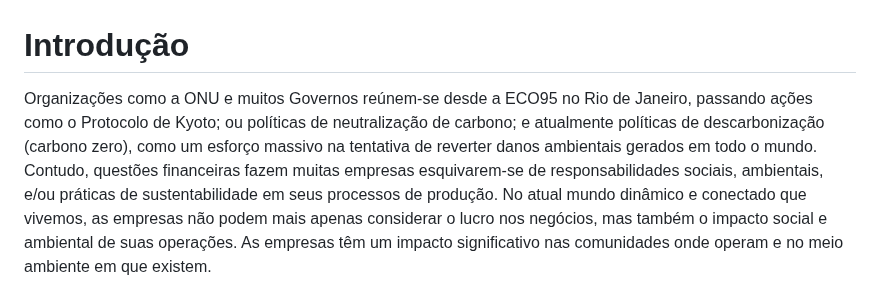
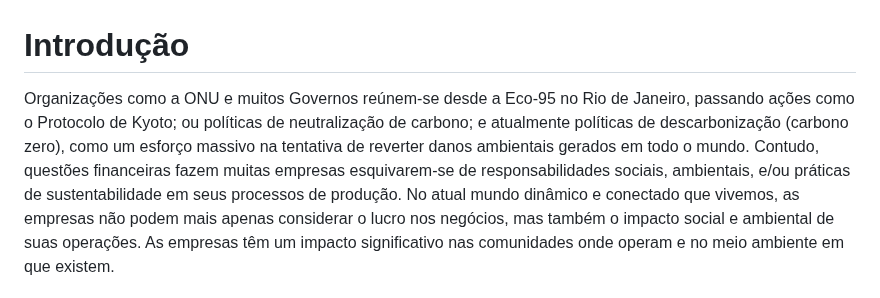
Before and after one commit to ICEI-PUC-Minas-PMV-ADS/pmv-ads-2023-1-e2-proj-int-t4-g1-greenpath, a Markdown page: docs/01-Documentação de Contexto.md, the part around the change. Drawn GitHub-style.

```diff
--- a/docs/01-Documentação de Contexto.md
+++ b/docs/01-Documentação de Contexto.md
@@ -1,6 +1,6 @@
 # Introdução
 
-Organizações como a ONU e muitos Governos reúnem-se desde a ECO95 no Rio de Janeiro, passando ações como o Protocolo de Kyoto; ou políticas de neutralização de carbono; e atualmente políticas de descarbonização (carbono zero), como um esforço massivo na tentativa de reverter danos ambientais gerados em todo o mundo. Contudo, questões financeiras fazem muitas empresas esquivarem-se de responsabilidades sociais, ambientais, e/ou práticas de sustentabilidade em seus processos de produção.
+Organizações como a ONU e muitos Governos reúnem-se desde a Eco-95 no Rio de Janeiro, passando ações como o Protocolo de Kyoto; ou políticas de neutralização de carbono; e atualmente políticas de descarbonização (carbono zero), como um esforço massivo na tentativa de reverter danos ambientais gerados em todo o mundo. Contudo, questões financeiras fazem muitas empresas esquivarem-se de responsabilidades sociais, ambientais, e/ou práticas de sustentabilidade em seus processos de produção.
 No atual mundo dinâmico e conectado que vivemos, as empresas não podem mais apenas considerar o lucro nos negócios, mas também o impacto social e ambiental de suas operações. As empresas têm um impacto significativo nas comunidades onde operam e no meio ambiente em que existem.
 
 Entende-se que a melhor alternativa hoje é ampliar cada vez mais o engajamento e a participação ativa das empresas e da sociedade em iniciativas socioambientais.
```
